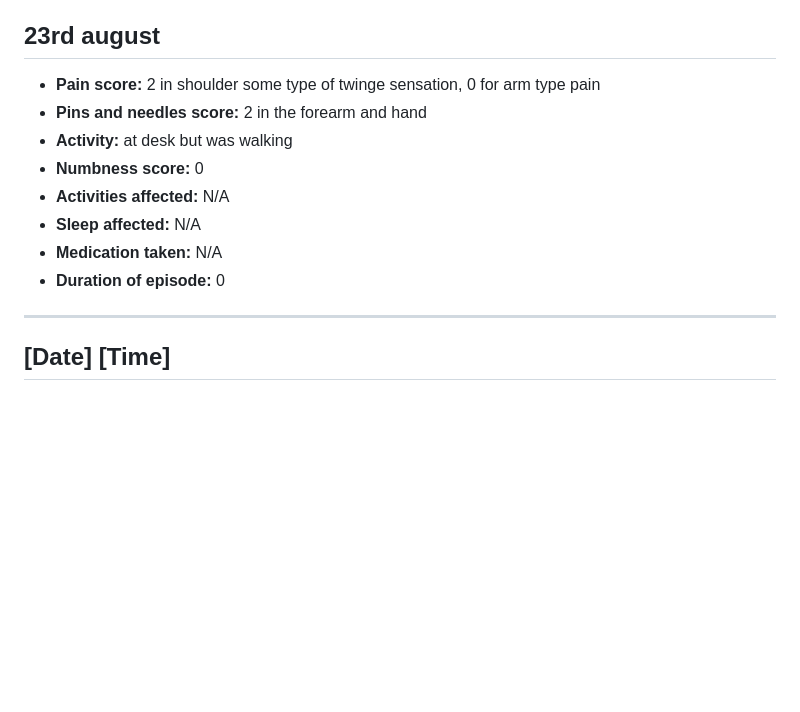
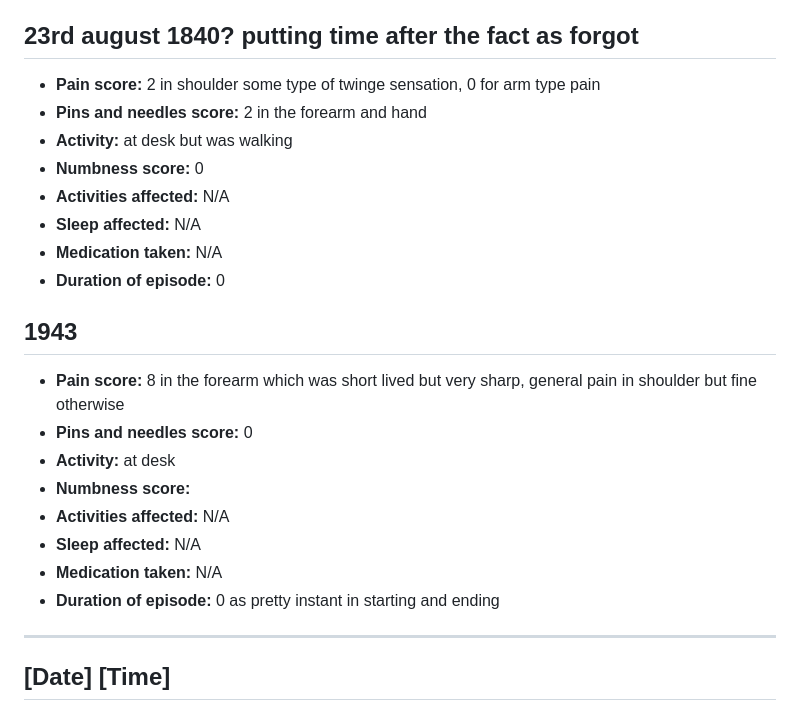
Before and after one commit to MaximusXVIII/nerve-diary, a Markdown page: README.md, the part around the change. GitHub-like rendering; blank space fills up the shorter version.

```diff
--- a/README.md
+++ b/README.md
@@ -1086,7 +1086,7 @@ Update from the day: pain involving pins and needles, plus shoulder pain. Pins a
 - **Medication taken:** N/A
 - **Duration of episode:** 5 mins
 
-## 23rd august
+## 23rd august 1840? putting time after the fact as forgot
 - **Pain score:** 2 in shoulder some type of twinge sensation, 0 for arm type pain
 - **Pins and needles score:** 2 in the forearm and hand
 - **Activity:** at desk but was walking
@@ -1095,6 +1095,17 @@ Update from the day: pain involving pins and needles, plus shoulder pain. Pins a
 - **Sleep affected:** N/A
 - **Medication taken:** N/A
 - **Duration of episode:** 0
+
+## 1943
+- **Pain score:**  8 in the forearm which was short lived but very sharp, general pain in shoulder but fine otherwise
+- **Pins and needles score:** 0
+- **Activity:** at desk
+- **Numbness score:**
+- **Activities affected:** N/A
+- **Sleep affected:** N/A
+- **Medication taken:** N/A
+- **Duration of episode:** 0 as pretty instant in starting and ending
+
 ---
 
 ## [Date] [Time]
```
